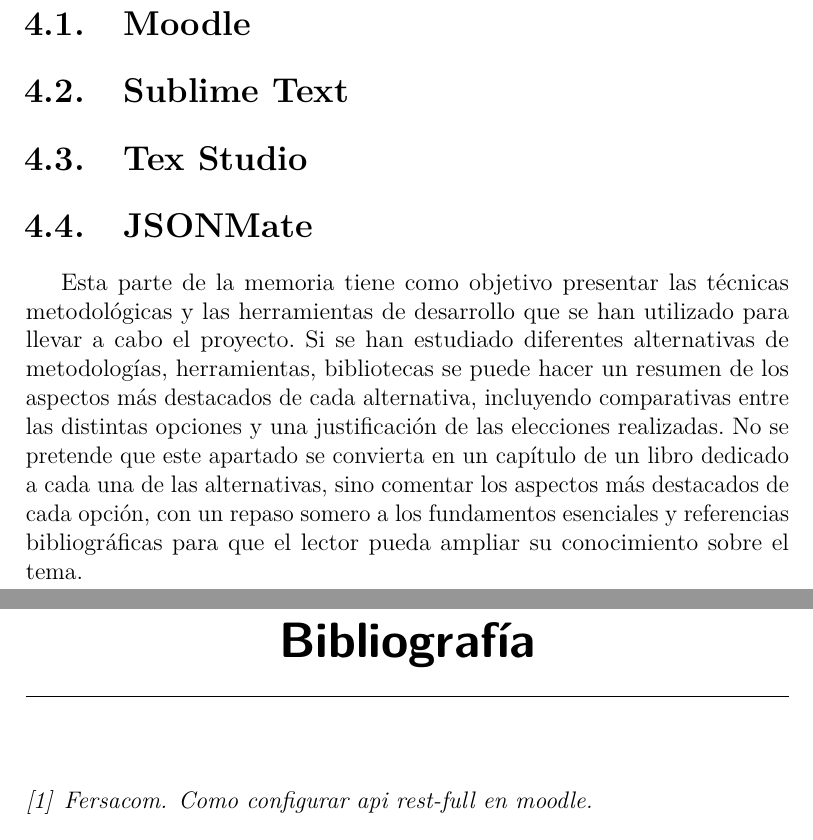
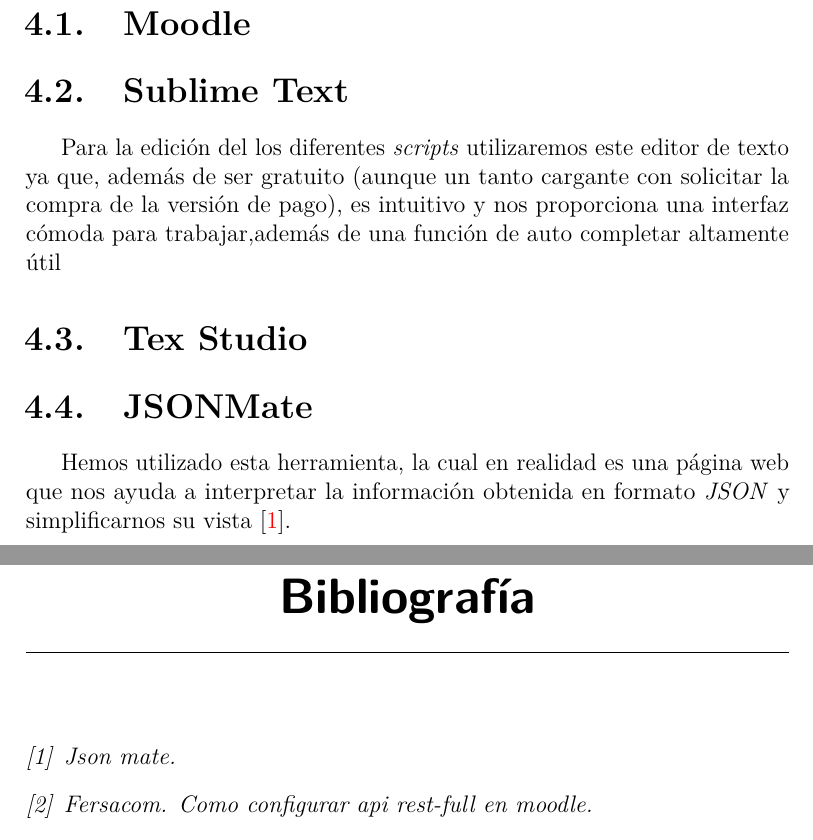
Before and after one commit to jmg0137/3D-Viewer-v2.0, a LaTeX book (Documentación/LaTex/memoria.tex, which reads Documentación/LaTex/tex/4_Tecnicas_y_herramientas.tex): two parts of pages 19 and 29 of 29, joined at a grey line, cut so that both start at the same text. Compiled offline with pdfLaTeX.

Commit message:
Cambios en las tecnicas y herramientas de la memoria

```diff
--- a/Documentación/LaTex/tex/4_Tecnicas_y_herramientas.tex
+++ b/Documentación/LaTex/tex/4_Tecnicas_y_herramientas.tex
@@ -2,7 +2,7 @@
 
 \section{Moodle}\label{sec:moodle-local}
 \section{Sublime Text}
+Para la edición del los diferentes \textit{scripts} utilizaremos este editor de texto ya que, además de ser gratuito (aunque un tanto cargante con solicitar la compra de la versión de pago), es intuitivo y nos proporciona una interfaz cómoda para trabajar,además de una función de auto completar altamente útil
 \section{Tex Studio}
 \section{JSONMate}
-Esta parte de la memoria tiene como objetivo presentar las técnicas metodológicas y las herramientas de desarrollo que se han utilizado para llevar a cabo el proyecto. Si se han estudiado diferentes alternativas de metodologías, herramientas, bibliotecas se puede hacer un resumen de los aspectos más destacados de cada alternativa, incluyendo comparativas entre las distintas opciones y una justificación de las elecciones realizadas.
-No se pretende que este apartado se convierta en un capítulo de un libro dedicado a cada una de las alternativas, sino comentar los aspectos más destacados de cada opción, con un repaso somero a los fundamentos esenciales y referencias bibliográficas para que el lector pueda ampliar su conocimiento sobre el tema.
+Hemos utilizado esta herramienta, la cual en realidad es una página web que nos ayuda a interpretar la información obtenida en formato \textit{JSON} y simplificarnos su vista~\cite{json:jsnomate}.
```
